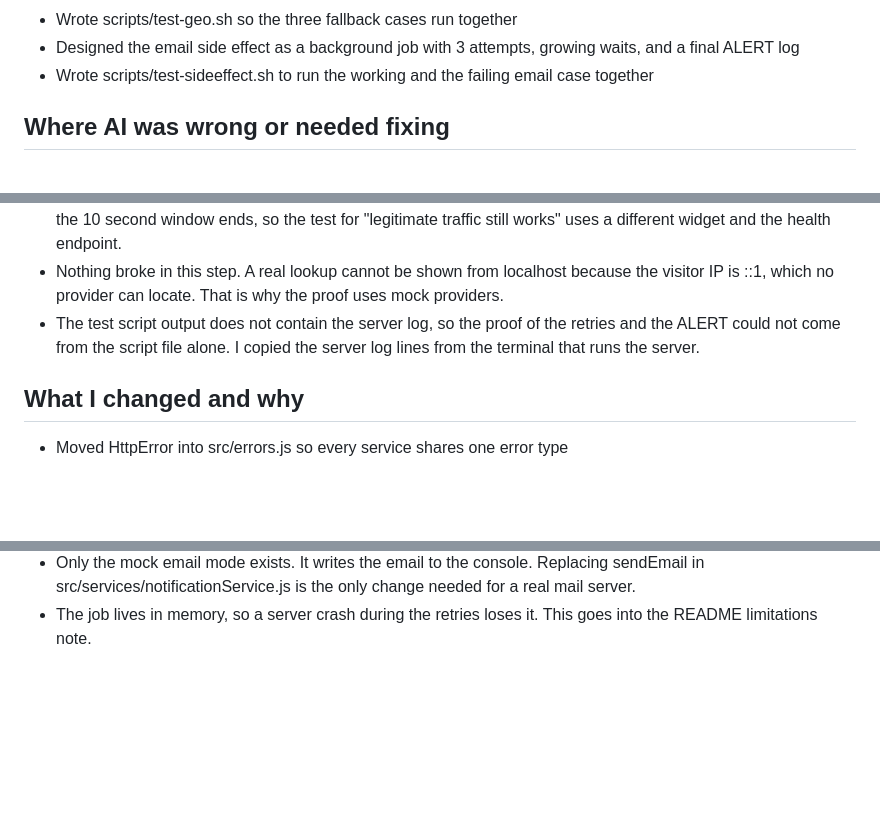
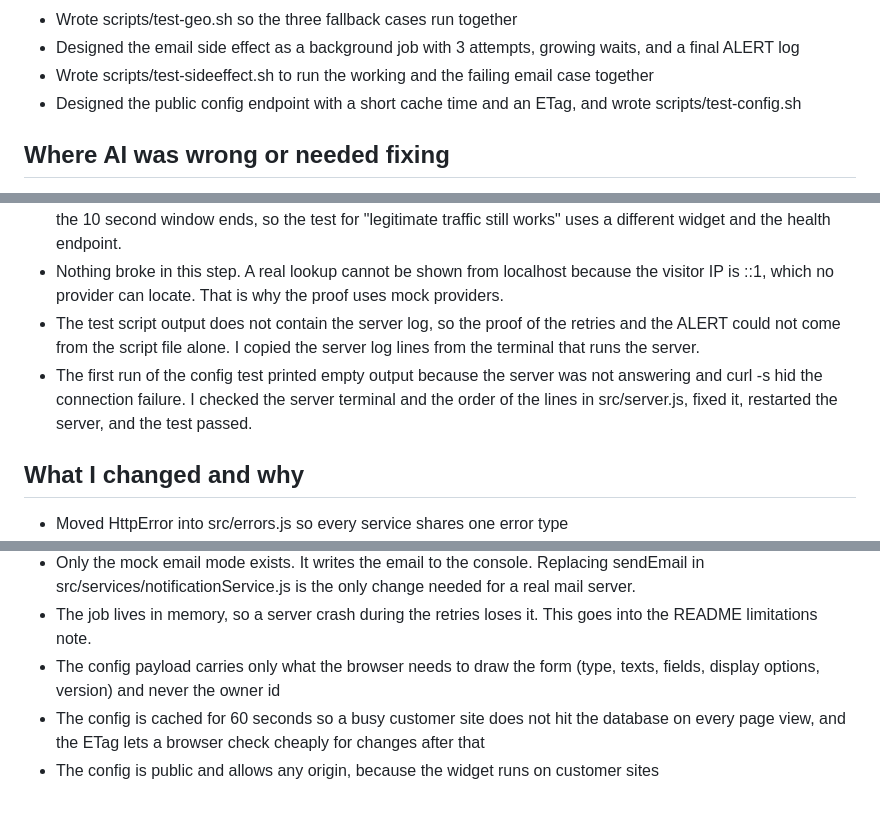
Before and after one commit to tawchifulislam/flyrank-capstone-widget-platform, a Markdown page: BUILDLOG.md, 3 parts joined by grey strips. Drawn GitHub-style; blank space fills up the shorter version.

```diff
--- a/BUILDLOG.md
+++ b/BUILDLOG.md
@@ -14,6 +14,7 @@
 - Wrote scripts/test-geo.sh so the three fallback cases run together
 - Designed the email side effect as a background job with 3 attempts, growing waits, and a final ALERT log
 - Wrote scripts/test-sideeffect.sh to run the working and the failing email case together
+- Designed the public config endpoint with a short cache time and an ETag, and wrote scripts/test-config.sh
 
 ## Where AI was wrong or needed fixing
 
@@ -26,6 +27,7 @@
 - Nothing broke in this step. One limit of the design: a burst on one widget blocks that visitor on that widget until the 10 second window ends, so the test for "legitimate traffic still works" uses a different widget and the health endpoint.
 - Nothing broke in this step. A real lookup cannot be shown from localhost because the visitor IP is ::1, which no provider can locate. That is why the proof uses mock providers.
 - The test script output does not contain the server log, so the proof of the retries and the ALERT could not come from the script file alone. I copied the server log lines from the terminal that runs the server.
+- The first run of the config test printed empty output because the server was not answering and curl -s hid the connection failure. I checked the server terminal and the order of the lines in src/server.js, fixed it, restarted the server, and the test passed.
 
 ## What I changed and why
 
@@ -49,3 +51,6 @@
 - Retry waits are 200 ms and then 400 ms, and after the third failure the job logs an ALERT line that a log monitor could match
 - Only the mock email mode exists. It writes the email to the console. Replacing sendEmail in src/services/notificationService.js is the only change needed for a real mail server.
 - The job lives in memory, so a server crash during the retries loses it. This goes into the README limitations note.
+- The config payload carries only what the browser needs to draw the form (type, texts, fields, display options, version) and never the owner id
+- The config is cached for 60 seconds so a busy customer site does not hit the database on every page view, and the ETag lets a browser check cheaply for changes after that
+- The config is public and allows any origin, because the widget runs on customer sites
```
Also changed, not shown: EVIDENCE.md (+74 -0 lines).
